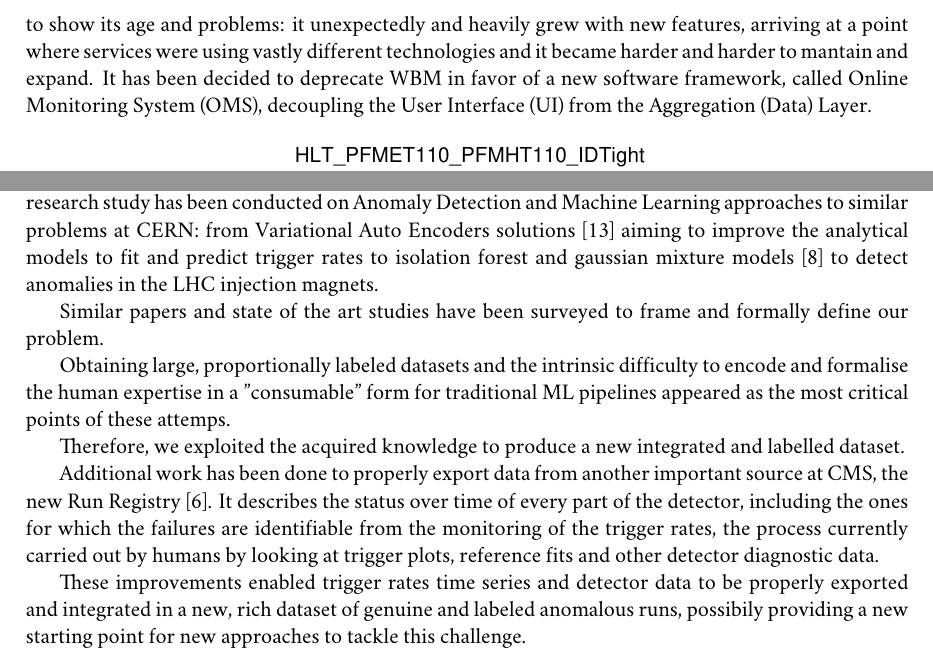
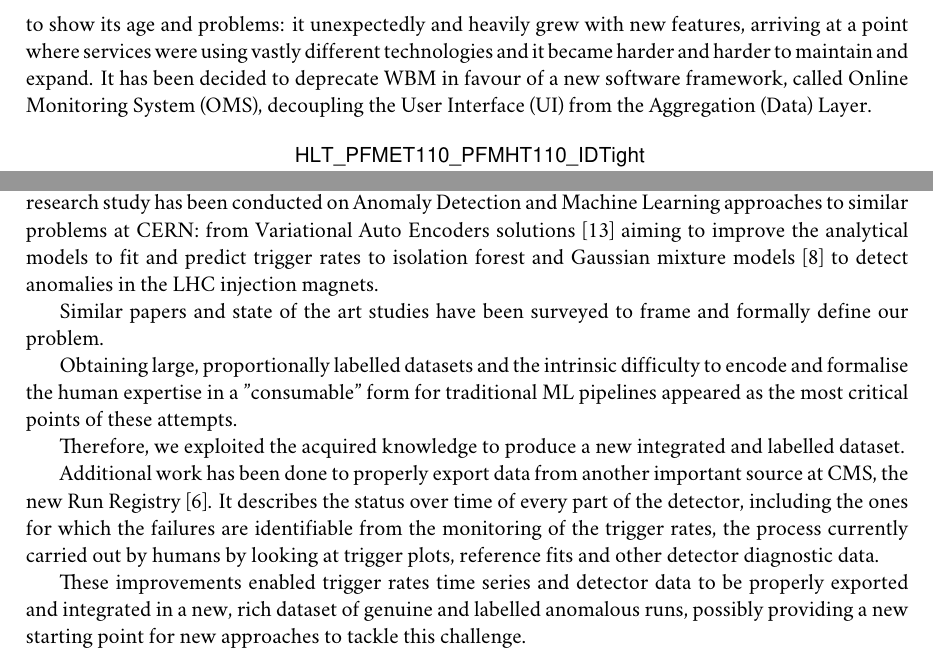
Before and after one commit to avivace/master-thesis, a LaTeX book (summary.tex): two parts of pages 4 and 5 of 8, joined at a grey line, cut so that both start at the same text. Compiled offline with XeLaTeX; a missing font is replaced by an installed copy or a similar font.

Commit message:
Final spell check

```diff
--- a/summary.tex
+++ b/summary.tex
@@ -77,7 +77,7 @@
 
 		\paragraph{Upgrading the monitoring framework}
 
-		During the second Long Shutdown of the LHC (2018-2021) the CMS detector will be upgraded and many CMS sub-systems will drastically change. WBM started to show its age and problems: it unexpectedly and heavily grew with new features, arriving at a point where services were using vastly different technologies and it became harder and harder to mantain and expand. It has been decided to deprecate WBM in favor of a new software framework, called Online Monitoring System (OMS), decoupling the User Interface (UI) from the Aggregation (Data) Layer.
+		During the second Long Shutdown of the LHC (2018-2021) the CMS detector will be upgraded and many CMS sub-systems will drastically change. WBM started to show its age and problems: it unexpectedly and heavily grew with new features, arriving at a point where services were using vastly different technologies and it became harder and harder to maintain and expand. It has been decided to deprecate WBM in favour of a new software framework, called Online Monitoring System (OMS), decoupling the User Interface (UI) from the Aggregation (Data) Layer.
 
 \begin{figure}[H]
     \centerline{
@@ -118,17 +118,17 @@
 
 		\paragraph{Building a new dataset to aid automated Anomaly Detection approaches}
 
-		Trying to fit traditional Machine Learning (ML) pipelines and models in this type of scenario is not a novel idea: an elaborated research study has been conducted on Anomaly Detection and Machine Learning approaches to similar problems at CERN: from Variational Auto Encoders solutions \cite{adpol-cvae} aiming to improve the analytical models to fit and predict trigger rates to isolation forest and gaussian mixture models \cite{Halilovic:2665985} to detect anomalies in the LHC injection magnets.
+		Trying to fit traditional Machine Learning (ML) pipelines and models in this type of scenario is not a novel idea: an elaborated research study has been conducted on Anomaly Detection and Machine Learning approaches to similar problems at CERN: from Variational Auto Encoders solutions \cite{adpol-cvae} aiming to improve the analytical models to fit and predict trigger rates to isolation forest and Gaussian mixture models \cite{Halilovic:2665985} to detect anomalies in the LHC injection magnets.
 
 		Similar papers and state of the art studies have been surveyed to frame and formally define our problem.
 
-		Obtaining large, proportionally labeled datasets and the intrinsic difficulty to encode and formalise the human expertise in a "consumable" form for traditional ML pipelines appeared as the most critical points of these attemps.
+		Obtaining large, proportionally labelled datasets and the intrinsic difficulty to encode and formalise the human expertise in a "consumable" form for traditional ML pipelines appeared as the most critical points of these attempts.
 
 		Therefore, we exploited the acquired knowledge to produce a new integrated and labelled dataset.
 
 		Additional work has been done to properly export data from another important source at CMS, the new Run Registry \cite{cms_collaboration_2019_3599323}. It describes the status over time of every part of the detector, including the ones for which the failures are identifiable from the monitoring of the trigger rates, the process currently carried out by humans by looking at trigger plots, reference fits and other detector diagnostic data.
 
-		These improvements enabled trigger rates time series and detector data to be properly exported and integrated in a new, rich dataset of genuine and labeled anomalous runs, possibily providing a new starting point for new approaches to tackle this challenge.
+		These improvements enabled trigger rates time series and detector data to be properly exported and integrated in a new, rich dataset of genuine and labelled anomalous runs, possibly providing a new starting point for new approaches to tackle this challenge.
 
 \begin{figure}[H]
     \centerline{
```
Also changed, not shown: summary.tex (4 more changed lines).
